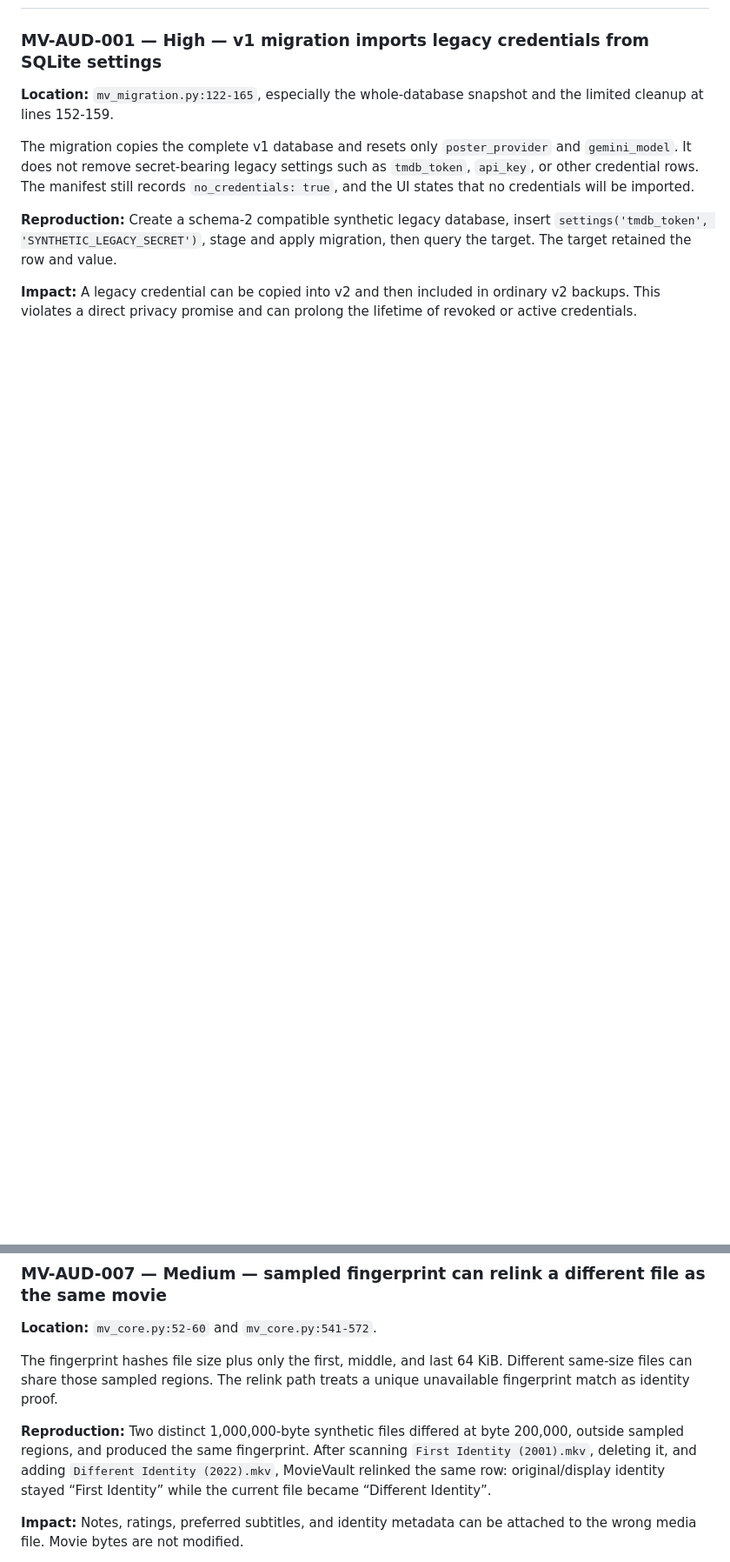
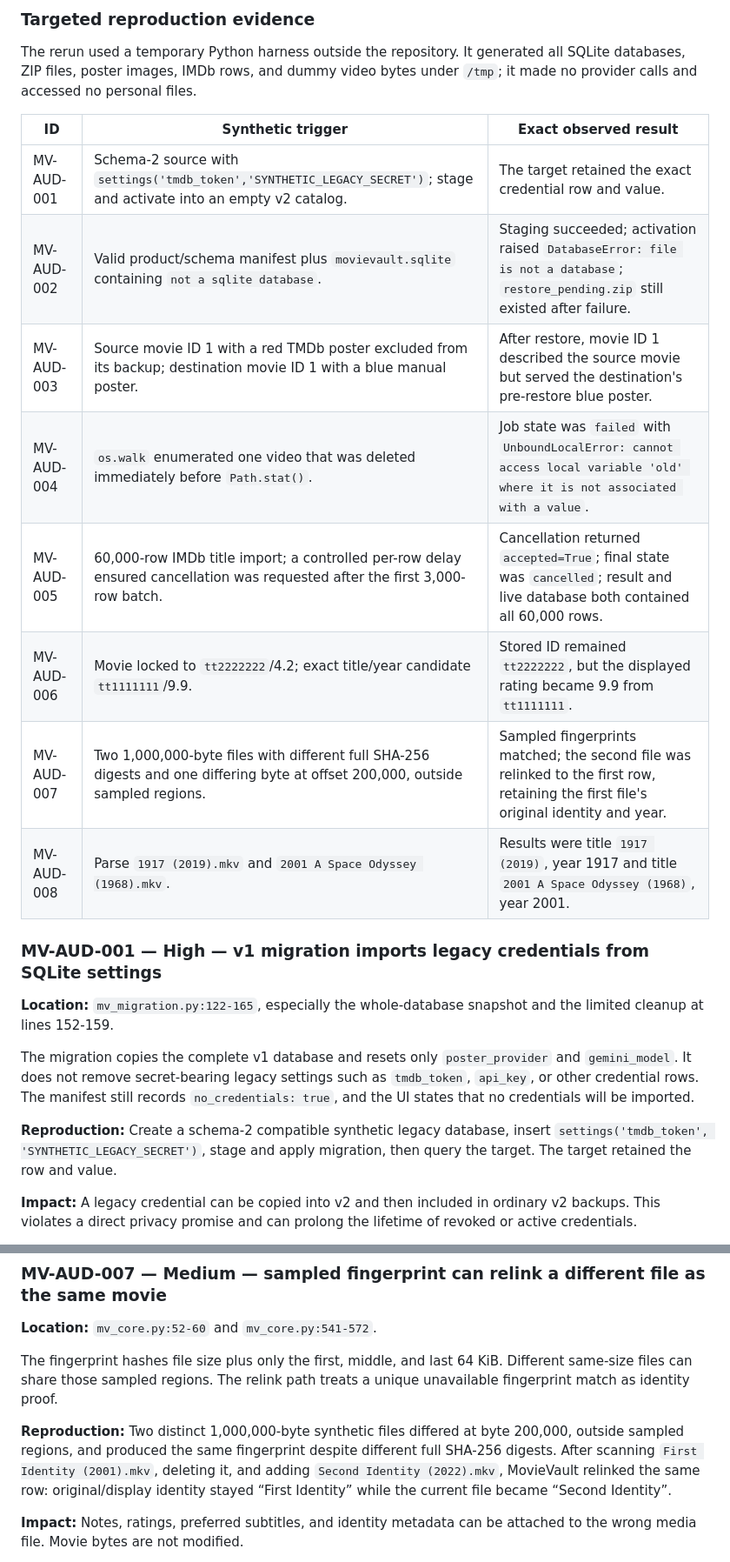
Before and after one commit to khaledalnazy123/Khaledalnazy, a Markdown page: CODEX_INITIAL_AUDIT.md, 2 parts joined by grey strips. Shown at 87% size. GitHub-like rendering; blank space fills up the shorter version.

```diff
--- a/CODEX_INITIAL_AUDIT.md
+++ b/CODEX_INITIAL_AUDIT.md
@@ -64,3 +81,18 @@ The database layer lacks an explicit migration ledger and recovery state machine
+### Targeted reproduction evidence
+
+The rerun used a temporary Python harness outside the repository. It generated all SQLite databases, ZIP files, poster images, IMDb rows, and dummy video bytes under `/tmp`; it made no provider calls and accessed no personal files.
+
+| ID | Synthetic trigger | Exact observed result |
+|---|---|---|
+| MV-AUD-001 | Schema-2 source with `settings('tmdb_token','SYNTHETIC_LEGACY_SECRET')`; stage and activate into an empty v2 catalog. | The target retained the exact credential row and value. |
+| MV-AUD-002 | Valid product/schema manifest plus `movievault.sqlite` containing `not a sqlite database`. | Staging succeeded; activation raised `DatabaseError: file is not a database`; `restore_pending.zip` still existed after failure. |
+| MV-AUD-003 | Source movie ID 1 with a red TMDb poster excluded from its backup; destination movie ID 1 with a blue manual poster. | After restore, movie ID 1 described the source movie but served the destination's pre-restore blue poster. |
+| MV-AUD-004 | `os.walk` enumerated one video that was deleted immediately before `Path.stat()`. | Job state was `failed` with `UnboundLocalError: cannot access local variable 'old' where it is not associated with a value`. |
+| MV-AUD-005 | 60,000-row IMDb title import; a controlled per-row delay ensured cancellation was requested after the first 3,000-row batch. | Cancellation returned `accepted=True`; final state was `cancelled`; result and live database both contained all 60,000 rows. |
+| MV-AUD-006 | Movie locked to `tt2222222`/4.2; exact title/year candidate `tt1111111`/9.9. | Stored ID remained `tt2222222`, but the displayed rating became 9.9 from `tt1111111`. |
+| MV-AUD-007 | Two 1,000,000-byte files with different full SHA-256 digests and one differing byte at offset 200,000, outside sampled regions. | Sampled fingerprints matched; the second file was relinked to the first row, retaining the first file's original identity and year. |
+| MV-AUD-008 | Parse `1917 (2019).mkv` and `2001 A Space Odyssey (1968).mkv`. | Results were title `1917 (2019)`, year 1917 and title `2001 A Space Odyssey (1968)`, year 2001. |
+
 ### MV-AUD-001 — High — v1 migration imports legacy credentials from SQLite settings
 
 **Location:** `mv_migration.py:122-165`, especially the whole-database snapshot and the limited cleanup at lines 152-159.
@@ -139,7 +171,7 @@ When a user manually locks `imdb_id`, exact title/year matching may find another
 
 The fingerprint hashes file size plus only the first, middle, and last 64 KiB. Different same-size files can share those sampled regions. The relink path treats a unique unavailable fingerprint match as identity proof.
 
-**Reproduction:** Two distinct 1,000,000-byte synthetic files differed at byte 200,000, outside sampled regions, and produced the same fingerprint. After scanning `First Identity (2001).mkv`, deleting it, and adding `Different Identity (2022).mkv`, MovieVault relinked the same row: original/display identity stayed “First Identity” while the current file became “Different Identity”.
+**Reproduction:** Two distinct 1,000,000-byte synthetic files differed at byte 200,000, outside sampled regions, and produced the same fingerprint despite different full SHA-256 digests. After scanning `First Identity (2001).mkv`, deleting it, and adding `Second Identity (2022).mkv`, MovieVault relinked the same row: original/display identity stayed “First Identity” while the current file became “Second Identity”.
 
 **Impact:** Notes, ratings, preferred subtitles, and identity metadata can be attached to the wrong media file. Movie bytes are not modified.
 
```
Also changed, not shown: other parts of CODEX_INITIAL_AUDIT.md (+35 -15 lines).
